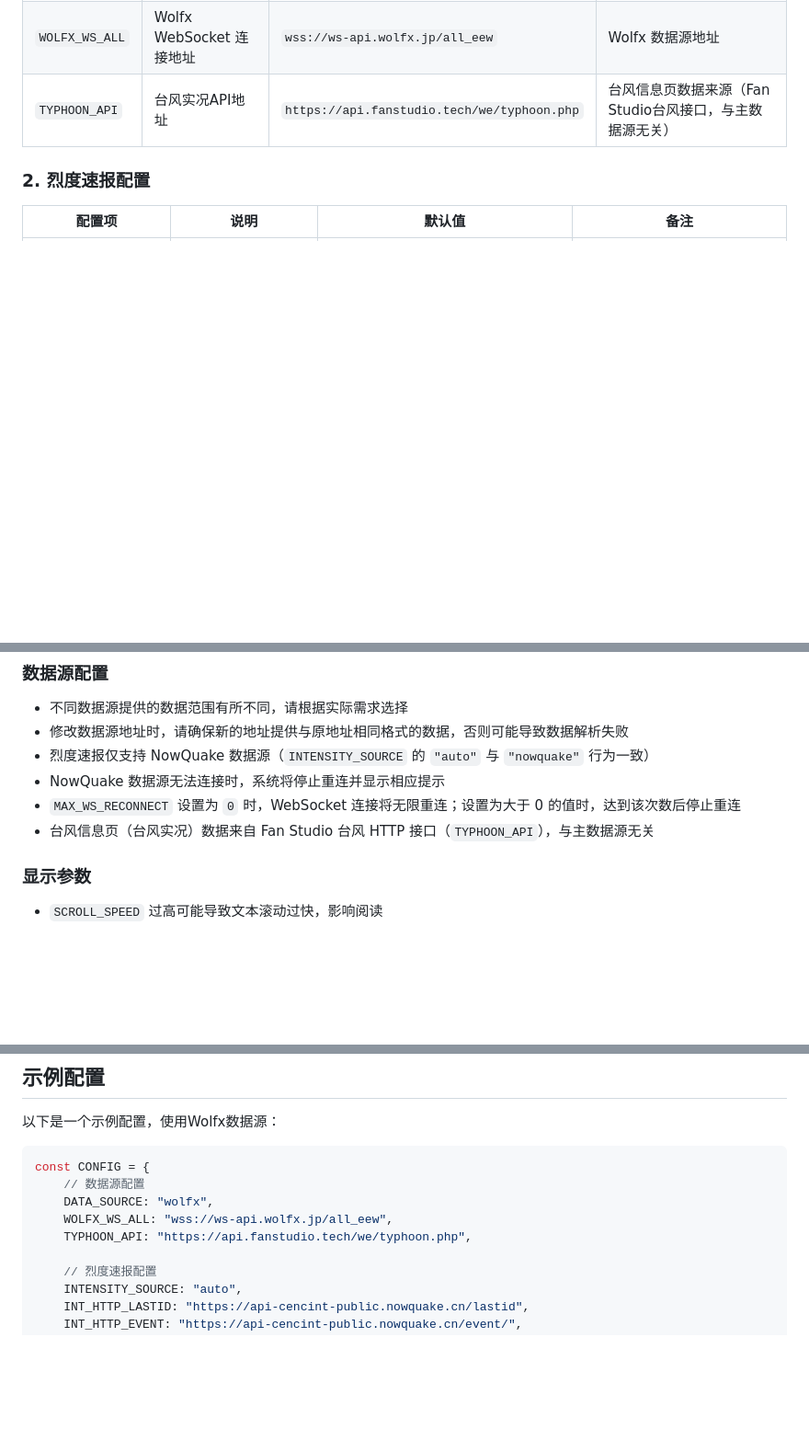
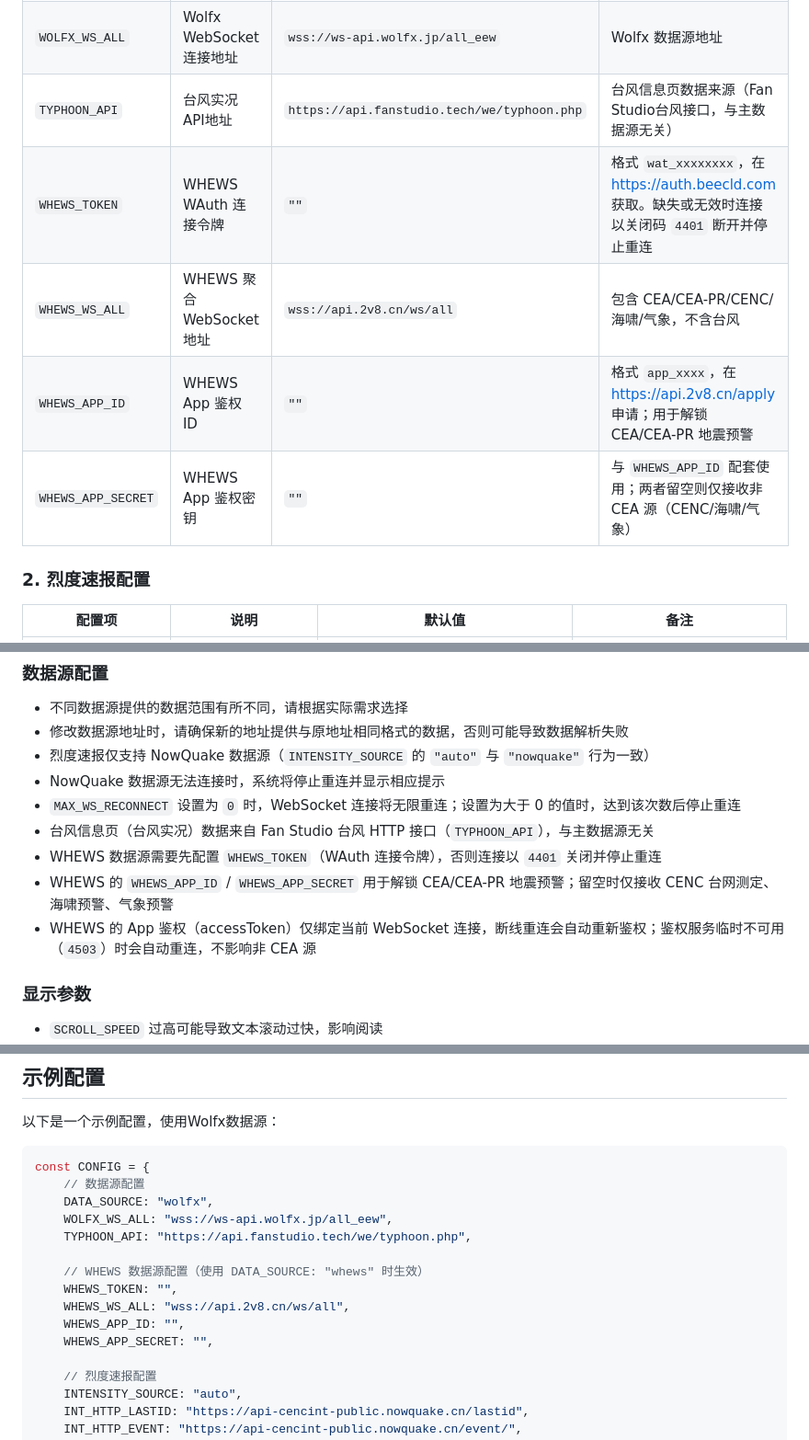
Before and after one commit to WinHCD/OBS-EEW-Subtitles, a Markdown page: CONFIGURATION.md, 3 parts joined by grey strips. Shown at 92% size. Drawn GitHub-style; blank space fills up the shorter version.

```diff
--- a/CONFIGURATION.md
+++ b/CONFIGURATION.md
@@ -13,6 +13,10 @@
 | `DATA_SOURCE` | 主数据源选择 | `"wolfx"` | `"wolfx"`: 使用Wolfx数据源；`"whews"`: 使用WHEWS数据源 |
 | `WOLFX_WS_ALL` | Wolfx WebSocket 连接地址 | `wss://ws-api.wolfx.jp/all_eew` | Wolfx 数据源地址 |
 | `TYPHOON_API` | 台风实况API地址 | `https://api.fanstudio.tech/we/typhoon.php` | 台风信息页数据来源（Fan Studio台风接口，与主数据源无关） |
+| `WHEWS_TOKEN` | WHEWS WAuth 连接令牌 | `""` | 格式 `wat_xxxxxxxx`，在 <https://auth.beecld.com> 获取。缺失或无效时连接以关闭码 `4401` 断开并停止重连 |
+| `WHEWS_WS_ALL` | WHEWS 聚合 WebSocket 地址 | `wss://api.2v8.cn/ws/all` | 包含 CEA/CEA-PR/CENC/海啸/气象，不含台风 |
+| `WHEWS_APP_ID` | WHEWS App 鉴权 ID | `""` | 格式 `app_xxxx`，在 <https://api.2v8.cn/apply> 申请；用于解锁 CEA/CEA-PR 地震预警 |
+| `WHEWS_APP_SECRET` | WHEWS App 鉴权密钥 | `""` | 与 `WHEWS_APP_ID` 配套使用；两者留空则仅接收非 CEA 源（CENC/海啸/气象） |
 
 ### 2. 烈度速报配置
 
@@ -112,6 +116,9 @@
 - NowQuake 数据源无法连接时，系统将停止重连并显示相应提示
 - `MAX_WS_RECONNECT` 设置为 `0` 时，WebSocket 连接将无限重连；设置为大于 0 的值时，达到该次数后停止重连
 - 台风信息页（台风实况）数据来自 Fan Studio 台风 HTTP 接口（`TYPHOON_API`），与主数据源无关
+- WHEWS 数据源需要先配置 `WHEWS_TOKEN`（WAuth 连接令牌），否则连接以 `4401` 关闭并停止重连
+- WHEWS 的 `WHEWS_APP_ID` / `WHEWS_APP_SECRET` 用于解锁 CEA/CEA-PR 地震预警；留空时仅接收 CENC 台网测定、海啸预警、气象预警
+- WHEWS 的 App 鉴权（accessToken）仅绑定当前 WebSocket 连接，断线重连会自动重新鉴权；鉴权服务临时不可用（`4503`）时会自动重连，不影响非 CEA 源
 
 ### 显示参数
 - `SCROLL_SPEED` 过高可能导致文本滚动过快，影响阅读
@@ -142,6 +149,12 @@ const CONFIG = {
     DATA_SOURCE: "wolfx",
     WOLFX_WS_ALL: "wss://ws-api.wolfx.jp/all_eew",
     TYPHOON_API: "https://api.fanstudio.tech/we/typhoon.php",
+
+    // WHEWS 数据源配置（使用 DATA_SOURCE: "whews" 时生效）
+    WHEWS_TOKEN: "",
+    WHEWS_WS_ALL: "wss://api.2v8.cn/ws/all",
+    WHEWS_APP_ID: "",
+    WHEWS_APP_SECRET: "",
 
     // 烈度速报配置
     INTENSITY_SOURCE: "auto",
```
